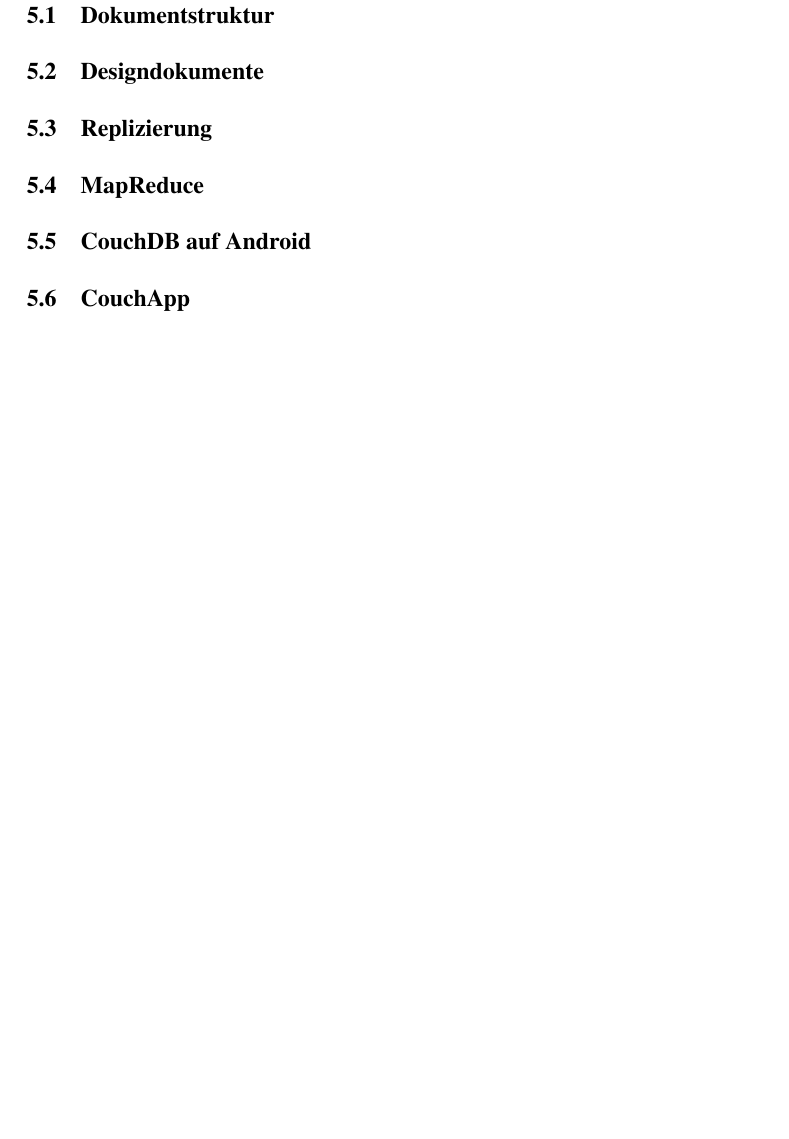
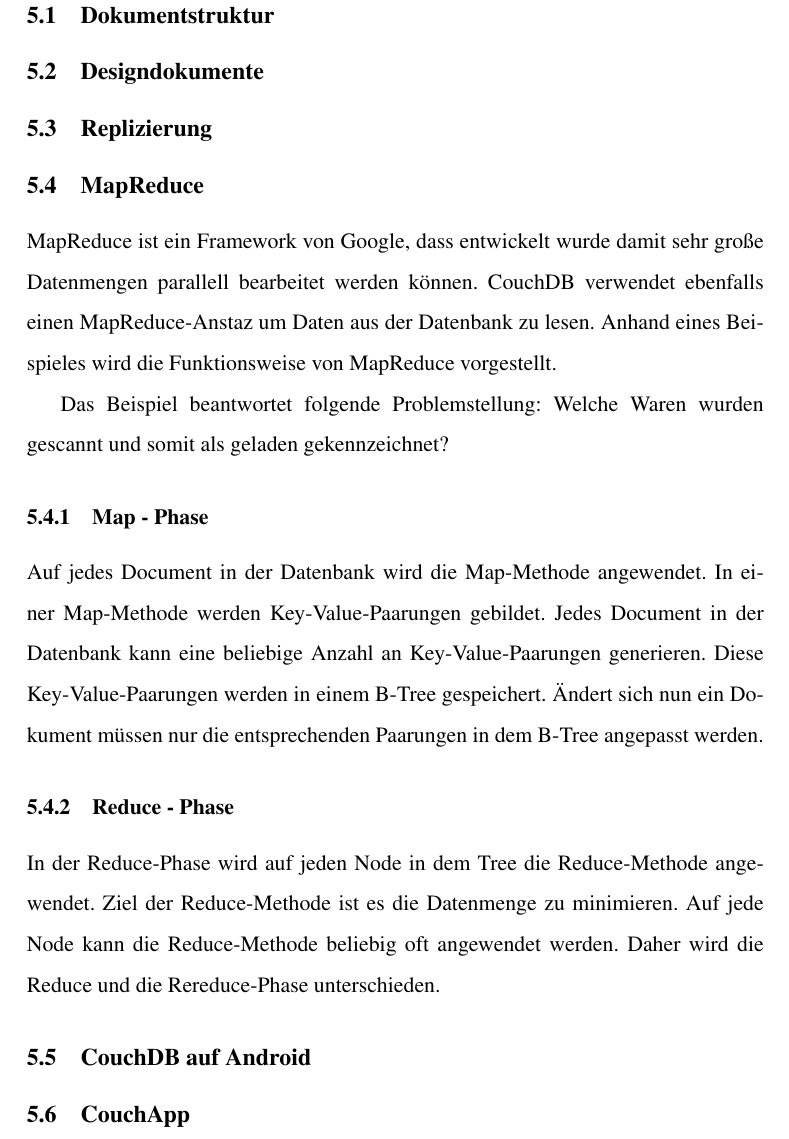
Before and after one commit to fdomig/RoadrunnerDoc, a LaTeX document (documentation.tex, which reads input/couchdb.tex): part of page 11 of 19, cut so that both start at the same text, the shorter picture padded with empty space. Compiled offline with pdfLaTeX.

Commit message:
added a description about MapReduce

```diff
--- a/input/couchdb.tex
+++ b/input/couchdb.tex
@@ -8,6 +8,18 @@
 
 \subsection{MapReduce}
 
+MapReduce ist ein Framework von Google, dass entwickelt wurde damit sehr große Datenmengen parallell bearbeitet werden können. CouchDB verwendet ebenfalls einen MapReduce-Anstaz um Daten aus der Datenbank zu lesen. Anhand eines Beispieles wird die Funktionsweise von MapReduce vorgestellt.
+
+Das Beispiel beantwortet folgende Problemstellung: Welche Waren wurden gescannt und somit als geladen gekennzeichnet?
+
+\subsubsection{Map - Phase}
+
+Auf jedes Document in der Datenbank wird die Map-Methode angewendet. In einer Map-Methode werden Key-Value-Paarungen gebildet. Jedes Document in der Datenbank kann eine beliebige Anzahl an Key-Value-Paarungen generieren. Diese Key-Value-Paarungen werden in einem B-Tree gespeichert. Ändert sich nun ein Dokument müssen nur die entsprechenden Paarungen in dem B-Tree angepasst werden.
+
+\subsubsection{Reduce - Phase}
+
+In der Reduce-Phase wird auf jeden Node in dem Tree die Reduce-Methode angewendet. Ziel der Reduce-Methode ist es die Datenmenge zu minimieren. Auf jede Node kann die Reduce-Methode beliebig oft angewendet werden. Daher wird die Reduce und die Rereduce-Phase unterschieden.
+
 \subsection{CouchDB auf Android}
 
 \subsection{CouchApp}
```
Also changed, not shown: documentation.pdf.
